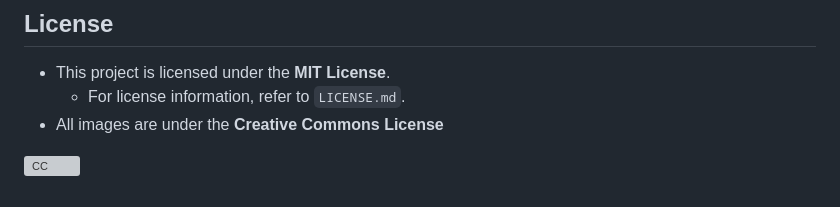
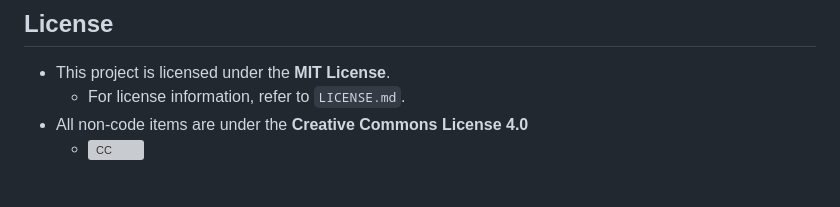
Before and after one commit to DSCI-310-2025/dsci-310-group-13, a Markdown page: README.md, the part around the change. Rendered like a GitHub page; grey boxes are pictures that could not be loaded.

Commit message:
Update readme to explain CC license
Completes issue #6

```diff
--- a/README.md
+++ b/README.md
@@ -107,6 +107,5 @@ docker compose up -d
 
 - This project is licensed under the **MIT License**.
   - For license information, refer to `LICENSE.md`.
-- All images are under the **Creative Commons License**
-
-[![CC](https://mirrors.creativecommons.org/presskit/buttons/88x31/png/by.png)](hhttps://creativecommons.org/licenses/by/4.0/ttp://google.com.au/)
+- All non-code items are under the **Creative Commons License 4.0**
+  - [![CC](https://mirrors.creativecommons.org/presskit/buttons/88x31/png/by.png)](hhttps://creativecommons.org/licenses/by/4.0/ttp://google.com.au/)
```
